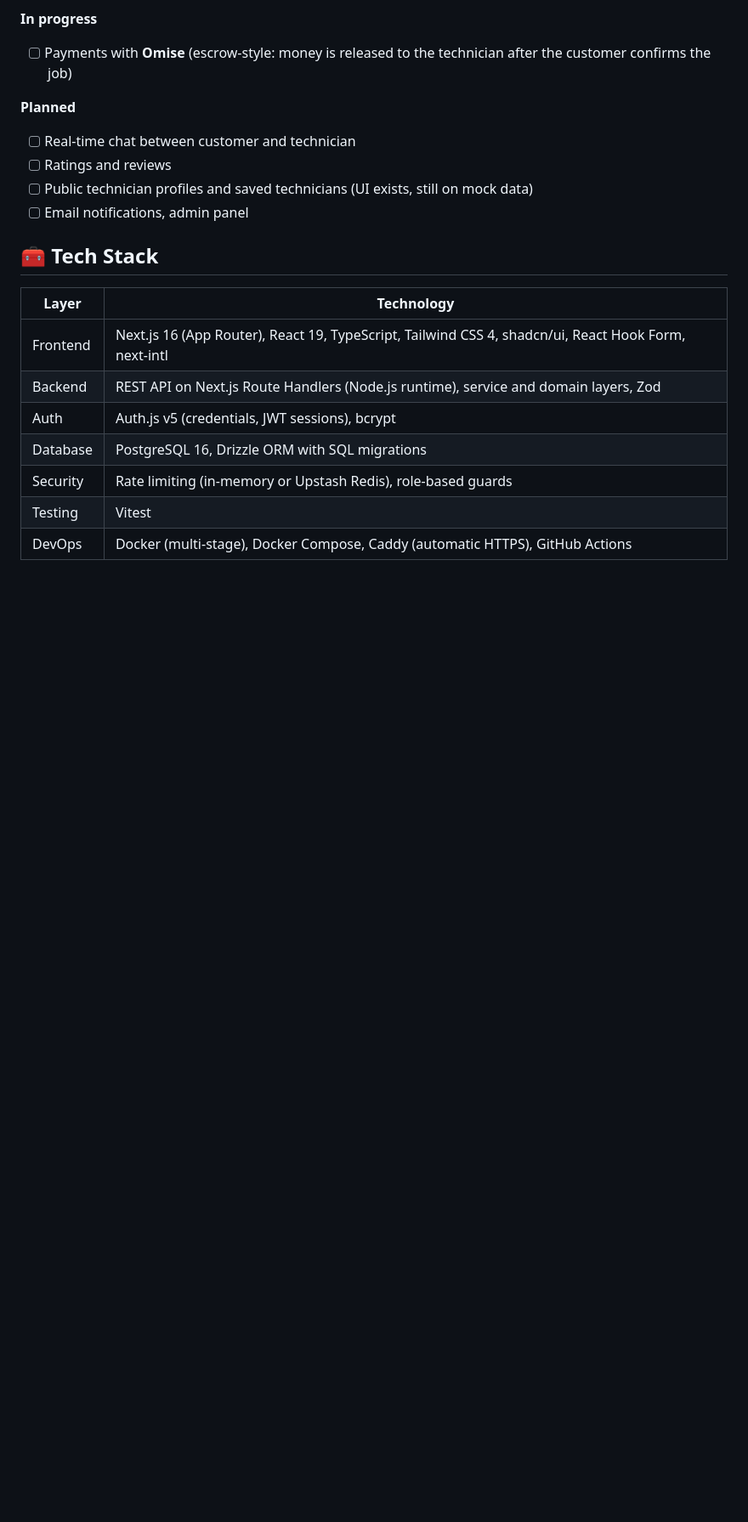
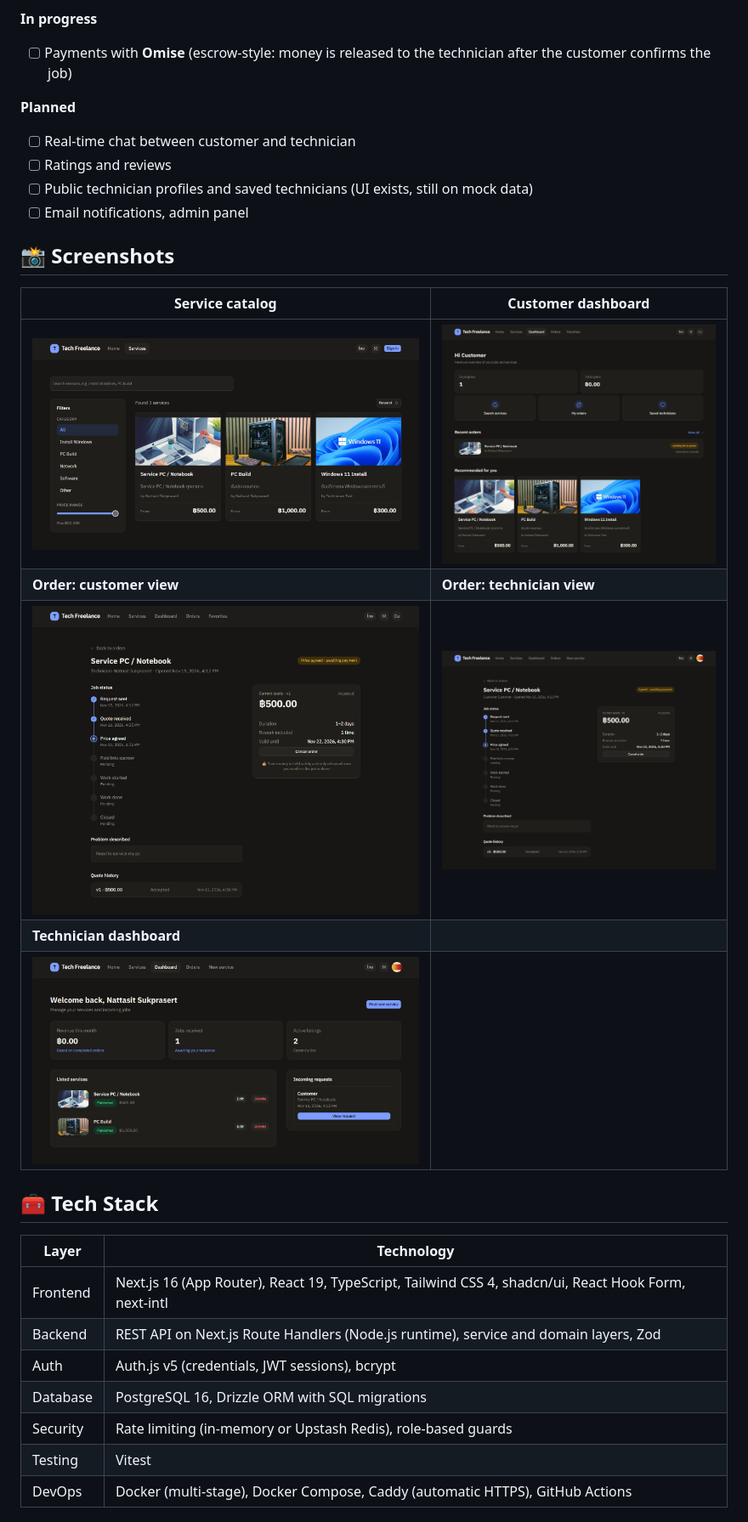
Before and after one commit to JapanDevV3/Tech-Freelance, a Markdown page: README.md, the part around one of its changes. Shown at 85% size. Drawn GitHub-style; pictures changed too: docs/screenshots/customer_dashboard.png (added), docs/screenshots/order_customer.png (added), docs/screenshots/order_tech.png (added); blank space fills up the shorter version.

Commit message:
docs: add cropped screenshots to README

```diff
--- a/README.md
+++ b/README.md
@@ -46,6 +44,16 @@
 - [ ] Ratings and reviews
 - [ ] Public technician profiles and saved technicians (UI exists, still on mock data)
 - [ ] Email notifications, admin panel
+
+## 📸 Screenshots
+
+| Service catalog | Customer dashboard |
+|---|---|
+| ![Service catalog with search and filters](docs/screenshots/services.png) | ![Customer dashboard](docs/screenshots/customer_dashboard.png) |
+| **Order: customer view** | **Order: technician view** |
+| ![Order timeline and accepted quote, customer view](docs/screenshots/order_customer.png) | ![Order timeline and accepted quote, technician view](docs/screenshots/order_tech.png) |
+| **Technician dashboard** | |
+| ![Technician dashboard with listed services and incoming requests](docs/screenshots/tech_dashboard.png) | |
 
 ## 🧰 Tech Stack
 
```
Also changed, not shown: other parts of README.md (+2 -4 lines), docs/screenshots/home.png (added).
